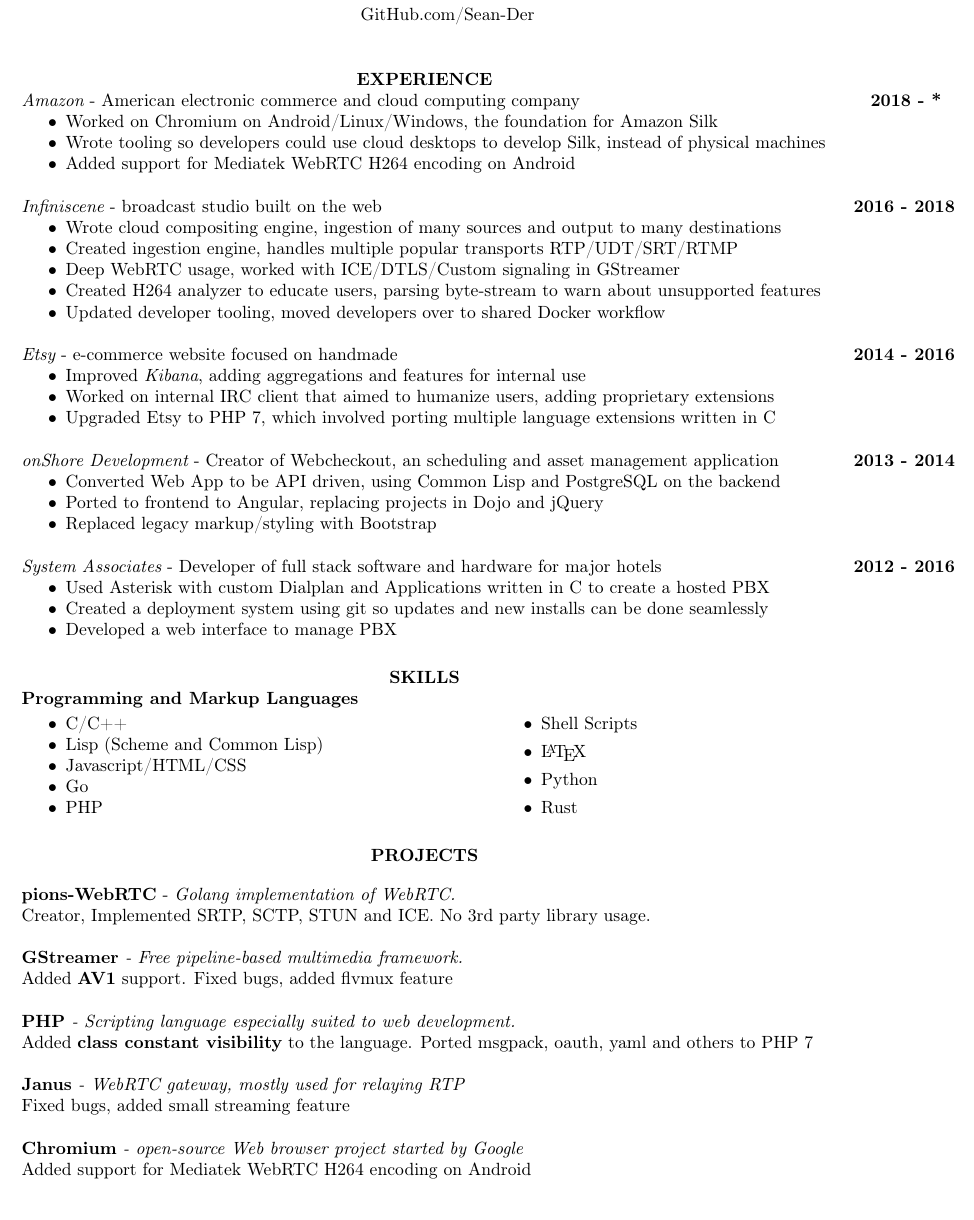
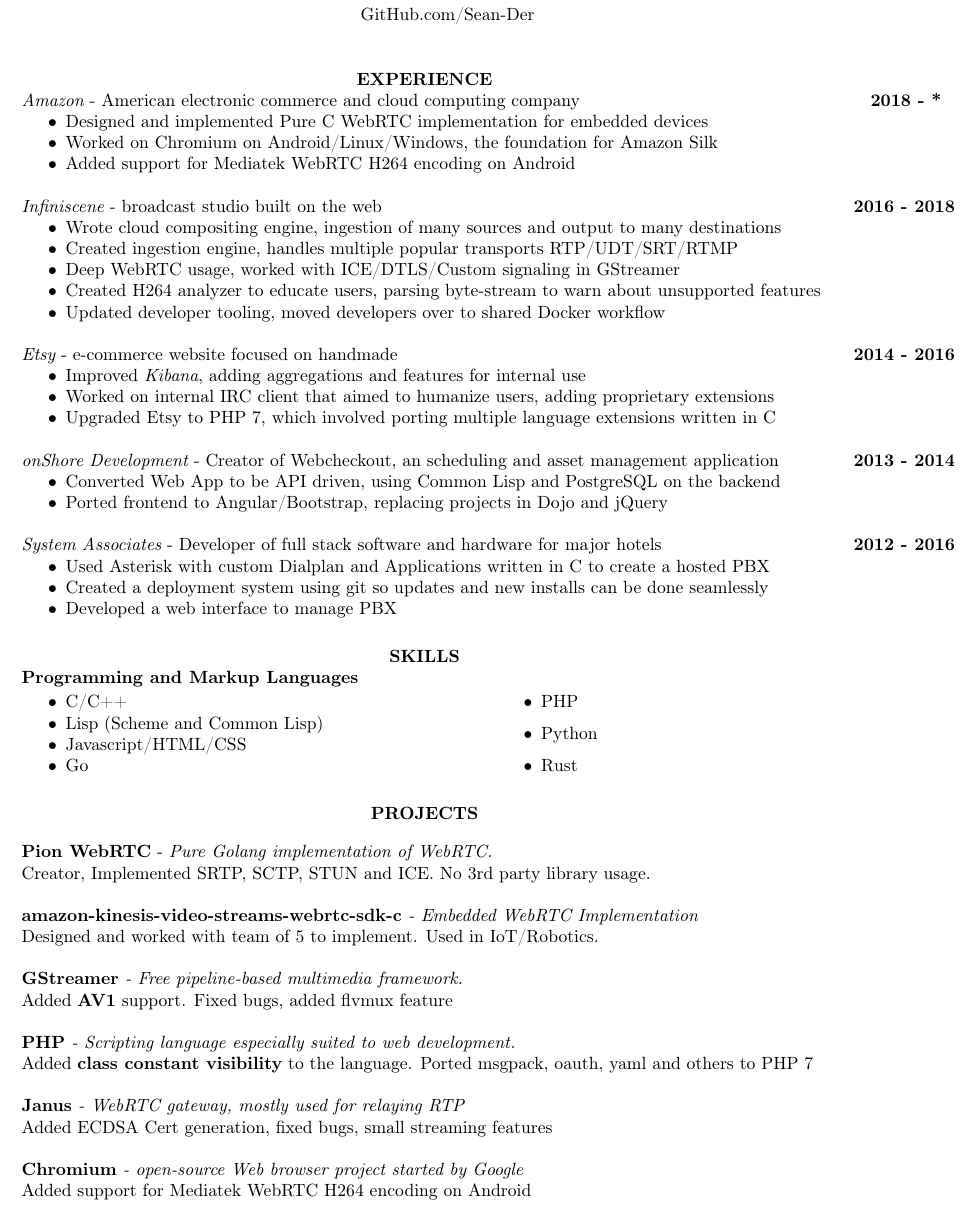
Before and after one commit to Sean-Der/resume, a LaTeX CV (resume.tex): part of the page, cut so that both start at the same text. Compiled offline with pdfLaTeX.

Commit message:
Add amazon-kinesis-video-streams-webrtc-sdk-c

```diff
--- a/resume.tex
+++ b/resume.tex
@@ -16,8 +16,8 @@
 
 \href{https://amazon.com/}{{\it Amazon}} - American electronic commerce and cloud computing company \hfill {\bf 2018 - *\space \space \space}
 \begin{itemize}  \itemsep -2pt
+    \item Designed and implemented Pure C WebRTC implementation for embedded devices
     \item Worked on Chromium on Android/Linux/Windows, the foundation for Amazon Silk
-    \item Wrote tooling so developers could use cloud desktops to develop Silk, instead of physical machines
     \item Added support for Mediatek WebRTC H264 encoding on Android
 \end{itemize}
 
@@ -40,8 +40,7 @@
 \href{http://www.onshored.com}{{\it onShore Development}} - Creator of Webcheckout, an scheduling and asset management application {\bf \hfill 2013 - 2014 }
 \begin{itemize}  \itemsep -2pt
     \item Converted Web App to be API driven, using Common Lisp and PostgreSQL on the backend
-    \item Ported to frontend to Angular, replacing projects in Dojo and jQuery
-    \item Replaced legacy markup/styling with Bootstrap
+    \item Ported frontend to Angular/Bootstrap, replacing projects in Dojo and jQuery
 \end{itemize}
 
 \href{http://www.saicorporate.com}{{\it System Associates}} - Developer of full stack software and hardware for major hotels {\bf \hfill 2012 - 2016 }
@@ -61,8 +60,6 @@
     \item Javascript/HTML/CSS
     \item Go
     \item PHP
-    \item Shell Scripts
-    \item \LaTeX
     \item Python
     \item Rust
 \end{itemize}
@@ -70,8 +67,11 @@
 
 \section{\centerline{PROJECTS}}
 \vspace{1em}
-\href{https://github.com/pions/webrtc}{{\bf pions-WebRTC}} - \it{Golang implementation of WebRTC.} \\
+\href{https://github.com/pion/webrtc}{{\bf Pion WebRTC}} - \it{Pure Golang implementation of WebRTC.} \\
 \textup{Creator, Implemented SRTP, SCTP, STUN and ICE. No 3rd party library usage.}\\
+\\
+\href{https://github.com/awslabs/amazon-kinesis-video-streams-webrtc-sdk-c}{{\bf amazon-kinesis-video-streams-webrtc-sdk-c}} - \it{Embedded WebRTC Implementation} \\
+\textup{Designed and worked with team of 5 to implement. Used in IoT/Robotics.}\\
 \\
 \href{https://gstreamer.freedesktop.org}{{\bf GStreamer}} - \it{Free pipeline-based multimedia framework.} \\
 \textup{Added \href{https://github.com/GStreamer/gst-plugins-bad/commits/master/ext/aom}{{\bf AV1}} support. Fixed bugs, added flvmux feature}\\
@@ -80,7 +80,7 @@
 \textup{Added \href{https://wiki.php.net/rfc/class_const_visibility}{{\bf class constant visibility}} to the language. Ported msgpack, oauth, yaml and others to PHP 7}\\
 \\
 \href{https://janus.conf.meetecho.com}{{\bf Janus}} - \it{WebRTC gateway, mostly used for relaying RTP} \\
-\textup{Fixed bugs, added small streaming feature}\\
+\textup{Added ECDSA Cert generation, fixed bugs, small streaming features}\\
 \\
 \href{https://www.chromium.org/}{{\bf Chromium}} - \it{open-source Web browser project started by Google} \\
 \textup{Added support for Mediatek WebRTC H264 encoding on Android}\\
```
